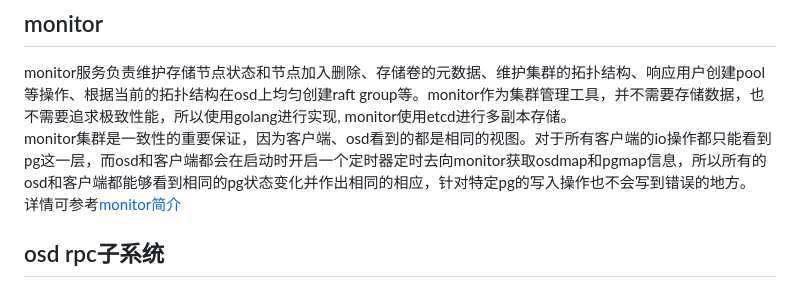
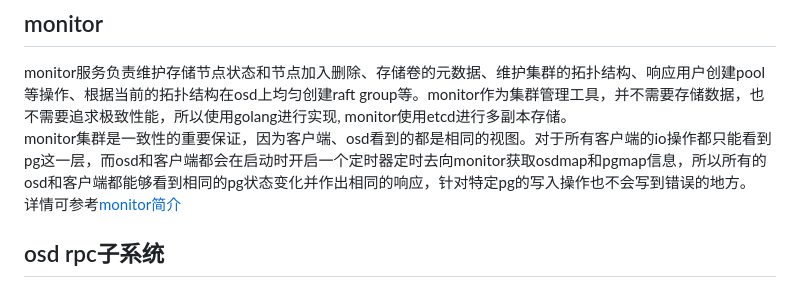
Before and after one commit to openeuler-mirror/fastblock, a Markdown page: README.md, the part around the change. Rendered like a GitHub page.

Commit message:
修改READ.md文件

```diff
--- a/README.md
+++ b/README.md
@@ -31,7 +31,7 @@ fastblock的架构跟ceph非常类似，且monitor、osd、pg等众多概念都
 # fastblock组件及交互逻辑
 ## monitor
 monitor服务负责维护存储节点状态和节点加入删除、存储卷的元数据、维护集群的拓扑结构、响应用户创建pool等操作、根据当前的拓扑结构在osd上均匀创建raft group等。monitor作为集群管理工具，并不需要存储数据，也不需要追求极致性能，所以使用golang进行实现, monitor使用etcd进行多副本存储。
-monitor集群是一致性的重要保证，因为客户端、osd看到的都是相同的视图。对于所有客户端的io操作都只能看到pg这一层，而osd和客户端都会在启动时开启一个定时器定时去向monitor获取osdmap和pgmap信息，所以所有的osd和客户端都能够看到相同的pg状态变化并作出相同的相应，针对特定pg的写入操作也不会写到错误的地方。
+monitor集群是一致性的重要保证，因为客户端、osd看到的都是相同的视图。对于所有客户端的io操作都只能看到pg这一层，而osd和客户端都会在启动时开启一个定时器定时去向monitor获取osdmap和pgmap信息，所以所有的osd和客户端都能够看到相同的pg状态变化并作出相同的响应，针对特定pg的写入操作也不会写到错误的地方。
 详情可参考[monitor简介](monitor/README.md "monitor简介")
 
 ## osd rpc子系统
```
